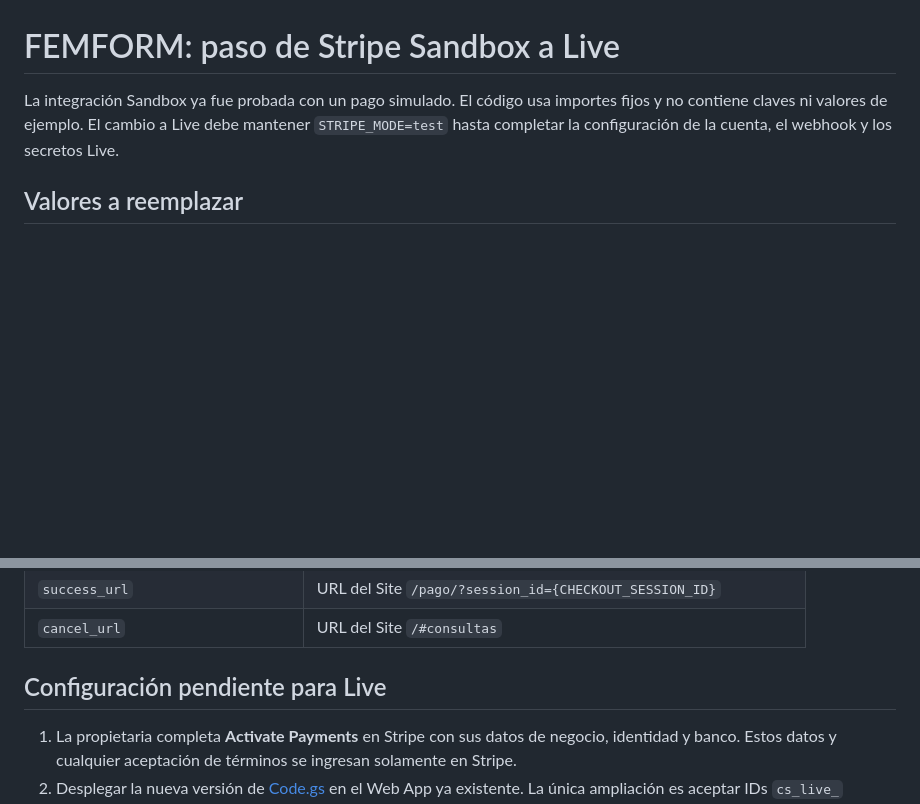
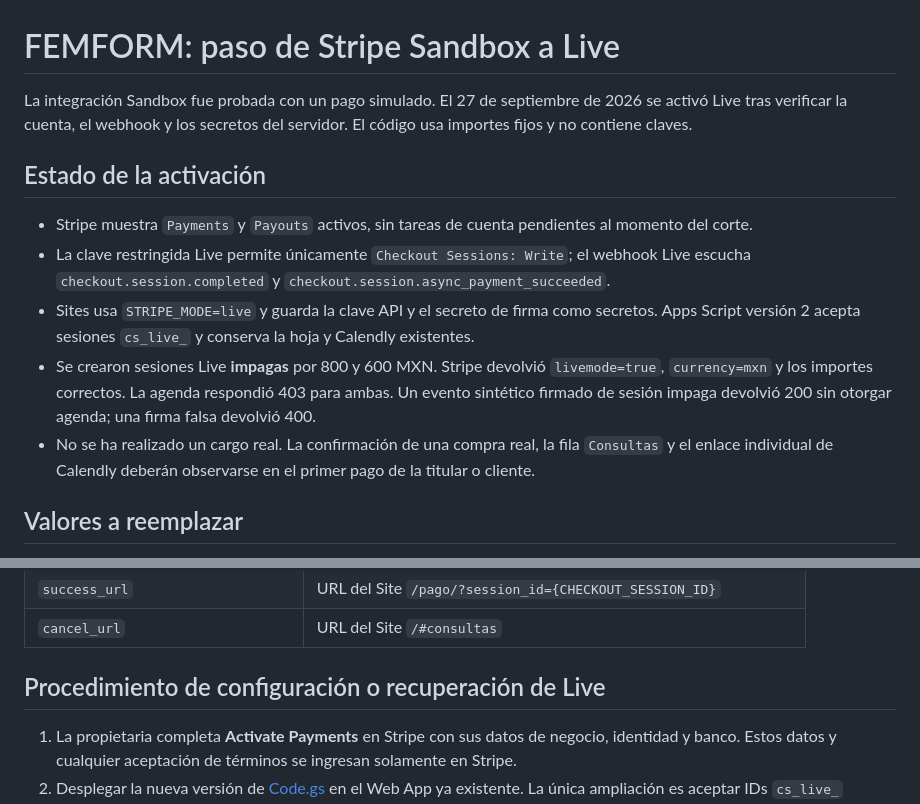
Before and after one commit to Maferbel2026/Maferbel2026.github.io, a Markdown page: STRIPE_INTEGRATION_TODO.md, 2 parts joined by grey strips. Drawn GitHub-style; blank space fills up the shorter version.

Commit message:
Document Stripe Live activation and verification

```diff
--- a/STRIPE_INTEGRATION_TODO.md
+++ b/STRIPE_INTEGRATION_TODO.md
@@ -1,6 +1,14 @@
 # FEMFORM: paso de Stripe Sandbox a Live
 
-La integración Sandbox ya fue probada con un pago simulado. El código usa importes fijos y no contiene claves ni valores de ejemplo. El cambio a Live debe mantener `STRIPE_MODE=test` hasta completar la configuración de la cuenta, el webhook y los secretos Live.
+La integración Sandbox fue probada con un pago simulado. El 27 de septiembre de 2026 se activó Live tras verificar la cuenta, el webhook y los secretos del servidor. El código usa importes fijos y no contiene claves.
+
+## Estado de la activación
+
+- Stripe muestra `Payments` y `Payouts` activos, sin tareas de cuenta pendientes al momento del corte.
+- La clave restringida Live permite únicamente `Checkout Sessions: Write`; el webhook Live escucha `checkout.session.completed` y `checkout.session.async_payment_succeeded`.
+- Sites usa `STRIPE_MODE=live` y guarda la clave API y el secreto de firma como secretos. Apps Script versión 2 acepta sesiones `cs_live_` y conserva la hoja y Calendly existentes.
+- Se crearon sesiones Live **impagas** por 800 y 600 MXN. Stripe devolvió `livemode=true`, `currency=mxn` y los importes correctos. La agenda respondió 403 para ambas. Un evento sintético firmado de sesión impaga devolvió 200 sin otorgar agenda; una firma falsa devolvió 400.
+- No se ha realizado un cargo real. La confirmación de una compra real, la fila `Consultas` y el enlace individual de Calendly deberán observarse en el primer pago de la titular o cliente.
 
 ## Valores a reemplazar
 
@@ -24,7 +32,7 @@ No hay placeholders en el código. `mode=payment`, URLs de retorno y cancelació
 | `success_url` | URL del Site `/pago/?session_id={CHECKOUT_SESSION_ID}` |
 | `cancel_url` | URL del Site `/#consultas` |
 
-## Configuración pendiente para Live
+## Procedimiento de configuración o recuperación de Live
 
 1. La propietaria completa **Activate Payments** en Stripe con sus datos de negocio, identidad y banco. Estos datos y cualquier aceptación de términos se ingresan solamente en Stripe.
 2. Desplegar la nueva versión de [Code.gs](../integrations/consultas/Code.gs) en el Web App ya existente. La única ampliación es aceptar IDs `cs_live_` además de `cs_test_`; la hoja, firma y Calendly se conservan.
```
